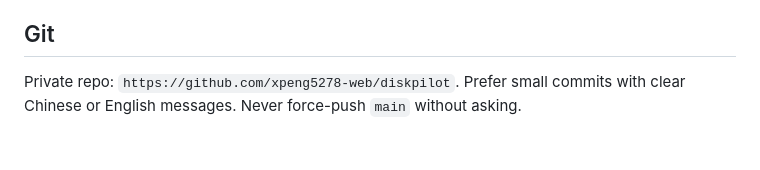
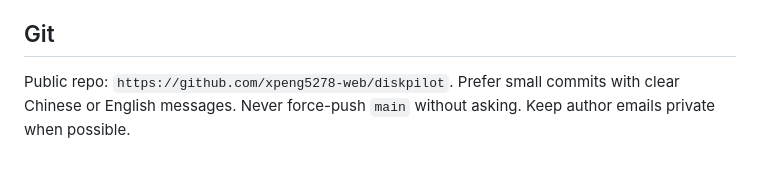
Before and after one commit to xpeng5278-web/diskpilot, a Markdown page: AGENTS.md, the part around the change. Rendered like a GitHub page.

Commit message:
Prepare public preview and contribution entry points

```diff
--- a/AGENTS.md
+++ b/AGENTS.md
@@ -34,4 +34,4 @@ When asked to improve the product, prefer: `user` critique → `product` backlog
 - Folder picker is Windows-only; on Linux tests may fail that case — skip or guard, do not fake Windows APIs
 
 ## Git
-Private repo: `https://github.com/xpeng5278-web/diskpilot`. Prefer small commits with clear Chinese or English messages. Never force-push `main` without asking.
+Public repo: `https://github.com/xpeng5278-web/diskpilot`. Prefer small commits with clear Chinese or English messages. Never force-push `main` without asking. Keep author emails private when possible.
```
Also changed, not shown: .github/ISSUE_TEMPLATE/bug_report.md (added, +27 -0 lines), CONTRIBUTING.md (+1 -1 lines), README.md (+24 -2 lines), docs/images/demo-dashboard.jpg (added), 1 other file.
